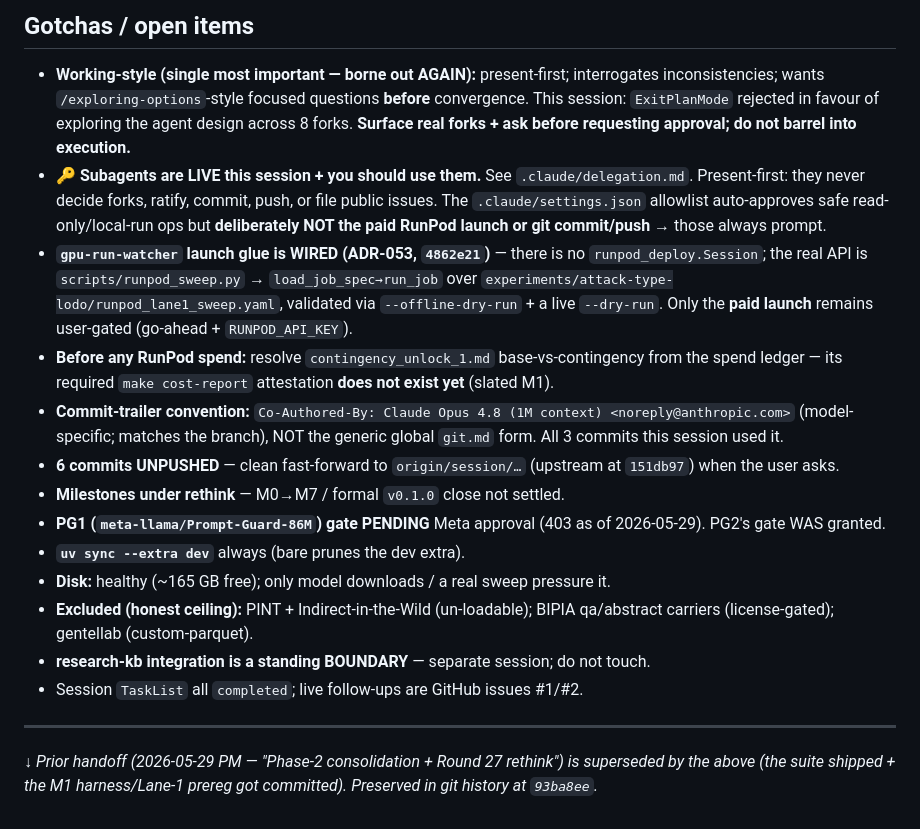
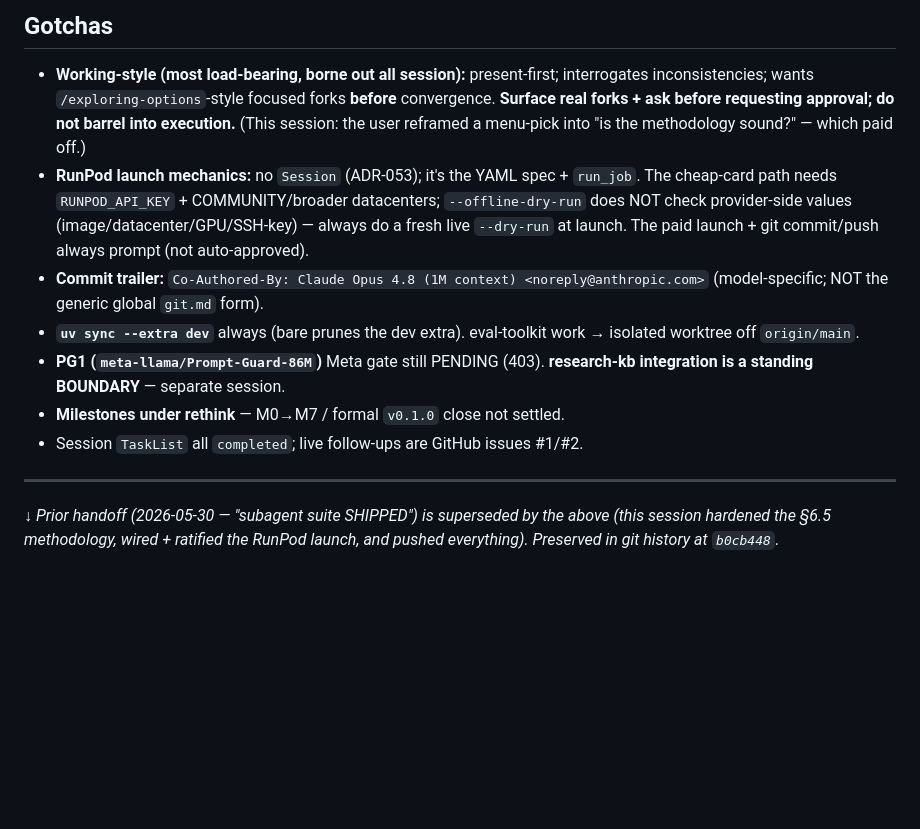
Before and after one commit to brandon-behring/prompt-injection-portfolio, a Markdown page: docs/planning/SESSION-HANDOFF.md, the part around one of its changes. GitHub-like rendering; blank space fills up the shorter version.

```diff
--- a/docs/planning/SESSION-HANDOFF.md
+++ b/docs/planning/SESSION-HANDOFF.md
@@ -89,19 +59,13 @@ The formal `v0.1.0` M0 close is **NOT** on this list — deferred pending the mi
 
-## Gotchas / open items
-- **Working-style (single most important — borne out AGAIN):** present-first; interrogates inconsistencies; wants `/exploring-options`-style focused questions **before** convergence. This session: `ExitPlanMode` rejected in favour of exploring the agent design across 8 forks. **Surface real forks + ask before requesting approval; do not barrel into execution.**
-- **🔑 Subagents are LIVE this session + you should use them.** See `.claude/delegation.md`. Present-first: they never decide forks, ratify, commit, push, or file public issues. The `.claude/settings.json` allowlist auto-approves safe read-only/local-run ops but **deliberately NOT the paid RunPod launch or git commit/push** → those always prompt.
-- **`gpu-run-watcher` launch glue is WIRED (ADR-053, `4862e21`)** — there is no `runpod_deploy.Session`; the real API is `scripts/runpod_sweep.py` → `load_job_spec→run_job` over `experiments/attack-type-lodo/runpod_lane1_sweep.yaml`, validated via `--offline-dry-run` + a live `--dry-run`. Only the **paid launch** remains user-gated (go-ahead + `RUNPOD_API_KEY`).
-- **Before any RunPod spend:** resolve `contingency_unlock_1.md` base-vs-contingency from the spend ledger — its required `make cost-report` attestation **does not exist yet** (slated M1).
-- **Commit-trailer convention:** `Co-Authored-By: Claude Opus 4.8 (1M context) <noreply@anthropic.com>` (model-specific; matches the branch), NOT the generic global `git.md` form. All 3 commits this session used it.
-- **6 commits UNPUSHED** — clean fast-forward to `origin/session/…` (upstream at `151db97`) when the user asks.
+## Gotchas
+- **Working-style (most load-bearing, borne out all session):** present-first; interrogates inconsistencies; wants `/exploring-options`-style focused forks **before** convergence. **Surface real forks + ask before requesting approval; do not barrel into execution.** (This session: the user reframed a menu-pick into "is the methodology sound?" — which paid off.)
+- **RunPod launch mechanics:** no `Session` (ADR-053); it's the YAML spec + `run_job`. The cheap-card path needs `RUNPOD_API_KEY` + COMMUNITY/broader datacenters; `--offline-dry-run` does NOT check provider-side values (image/datacenter/GPU/SSH-key) — always do a fresh live `--dry-run` at launch. The paid launch + git commit/push always prompt (not auto-approved).
+- **Commit trailer:** `Co-Authored-By: Claude Opus 4.8 (1M context) <noreply@anthropic.com>` (model-specific; NOT the generic global `git.md` form).
+- **`uv sync --extra dev`** always (bare prunes the dev extra). eval-toolkit work → isolated worktree off `origin/main`.
+- **PG1 (`meta-llama/Prompt-Guard-86M`)** Meta gate still PENDING (403). **research-kb integration is a standing BOUNDARY** — separate session.
 - **Milestones under rethink** — M0→M7 / formal `v0.1.0` close not settled.
-- **PG1 (`meta-llama/Prompt-Guard-86M`) gate PENDING** Meta approval (403 as of 2026-05-29). PG2's gate WAS granted.
-- **`uv sync --extra dev`** always (bare prunes the dev extra).
-- **Disk:** healthy (~165 GB free); only model downloads / a real sweep pressure it.
-- **Excluded (honest ceiling):** PINT + Indirect-in-the-Wild (un-loadable); BIPIA qa/abstract carriers (license-gated); gentellab (custom-parquet).
-- **research-kb integration is a standing BOUNDARY** — separate session; do not touch.
 - Session `TaskList` all `completed`; live follow-ups are GitHub issues #1/#2.
 
 ---
 
-*↓ Prior handoff (2026-05-29 PM — "Phase-2 consolidation + Round 27 rethink") is superseded by the above (the suite shipped + the M1 harness/Lane-1 prereg got committed). Preserved in git history at `93ba8ee`.*
+*↓ Prior handoff (2026-05-30 — "subagent suite SHIPPED") is superseded by the above (this session hardened the §6.5 methodology, wired + ratified the RunPod launch, and pushed everything). Preserved in git history at `b0cb448`.*
```
Also changed, not shown: other parts of docs/planning/SESSION-HANDOFF.md (+35 -65 lines).
